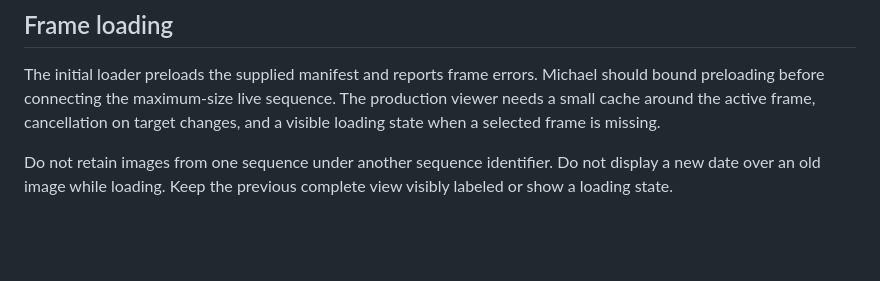
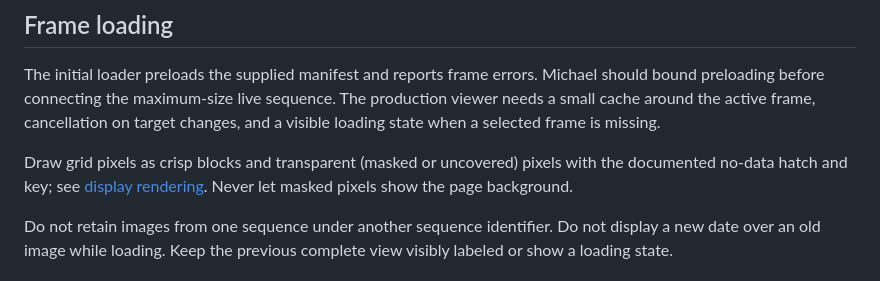
Before and after one commit to Sammieblz/khonsu, a Markdown page: docs/viewer-interactions.md, the part around the change. GitHub-like rendering; blank space fills up the shorter version.

```diff
--- a/docs/viewer-interactions.md
+++ b/docs/viewer-interactions.md
@@ -55,6 +55,8 @@ Playback and a blink comparison must not silently crossfade or interpolate scien
 
 The initial loader preloads the supplied manifest and reports frame errors. Michael should bound preloading before connecting the maximum-size live sequence. The production viewer needs a small cache around the active frame, cancellation on target changes, and a visible loading state when a selected frame is missing.
 
+Draw grid pixels as crisp blocks and transparent (masked or uncovered) pixels with the documented no-data hatch and key; see [display rendering](display-rendering.md). Never let masked pixels show the page background.
+
 Do not retain images from one sequence under another sequence identifier. Do not display a new date over an old image while loading. Keep the previous complete view visibly labeled or show a loading state.
 
 ## Marking and evidence
```
Also changed, not shown: docs/display-rendering.md (added, +68 -0 lines), docs/science-integrity.md (+1 -1 lines), docs/target-coverage.md (+3 -1 lines), docs/images/display-rendering-nep-before-after.jpg (added), 10 other files.
